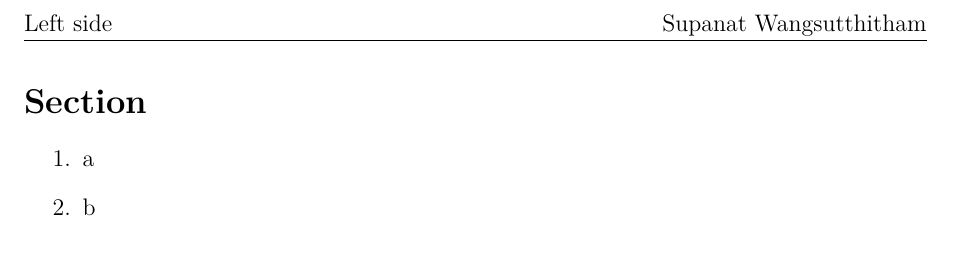
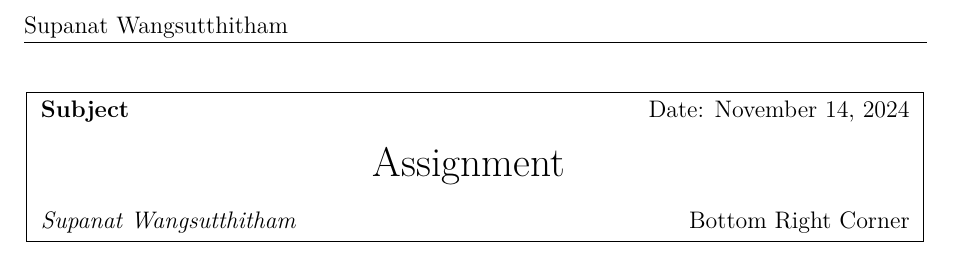
Before and after one commit to SupaJuke/latex-template, a LaTeX document (main.tex, which reads mystyle.sty): part of the page, cut so that both start at the same text. Compiled offline with pdfLaTeX.

Commit message:
feat: updated main.tex & style.sty -> mystyle.sty

```diff
--- a/main.tex
+++ b/main.tex
@@ -18,11 +28,5 @@
 
 \begin{document}
 % \maketitle
-\section*{Section}
-
-\begin{enumerate}
-  \item a
-  \item b
-\end{enumerate}
-
+\handout{Subject}{\today}{Supanat Wangsutthitham}{Bottom Right Corner}{Assignment}
 \end{document}
--- a/style.sty
+++ b/mystyle.sty
@@ -6,7 +6,7 @@
 % Edited by Supanat Wangsutthitham
 
 % Package name
-\ProvidesPackage{style}
+\ProvidesPackage{mystyle}
 
 % =============== Dependencies =============== %
 
@@ -31,10 +31,29 @@
 \usepackage{hyperref}
 \usepackage{lmodern}
 
-% =============== Page styling =============== %
+% =============== Page Layouts =============== %
 
-\pagestyle{fancy}
-\setlength{\headheight}{15pt}
+\setlength{\headheight}{20pt}
+
+% =============== Macros =============== %
+
+% === From Rico ===
+
+\newcommand{\handout}[5]{
+  \begin{center}
+    \noindent\framebox{
+      \begin{minipage}{\dimexpr\linewidth-5\fboxrule-5\fboxsep\relax}
+        \vspace{0.1em}
+        \hbox to \linewidth {\textbf{#1} \hfill Date: #2}
+        \vspace{1em}
+        \hbox to \linewidth {\hfill \LARGE #5 \hfill}
+        \vspace{1em}
+        \hbox to \linewidth {\emph{#3} \hfill #4}
+        \vspace{0.1em}
+      \end{minipage}
+    }
+  \end{center}
+}
 
 % ============================================ %
 
@@ -54,7 +73,8 @@
 \newcommand{\NDIV}{\nmid}
 
 % modular arithmetic
-\newcommand{\MOD}{\pmod}
+% \newcommand{\MOD}{\pmod}
+\newcommand{\Mod}[1]{\ \mathrm{mod}\ #1}
 
 % Number sets
 \newcommand{\N}{\mathbb N}        % Naturals
@@ -89,8 +109,10 @@
 \newcommand{\istep}{\proofheader{Inductive Step}:}
 
 % Macros for psuedocode
-\algnewcommand{\LineComment}[1]{\State $\blacktriangleright$ \textit{#1}}
+\algnewcommand{\LineComment}[1]{\State $\triangleright$ \textit{#1}}
 \algnewcommand{\SlashComment}[1]{\hfill {\footnotesize\bf //} #1}
+\algnewcommand{\Continue}{\State \textbf{continue}}
+\algnewcommand{\Break}{\State \textbf{break}}
 
 % Color for nodes (forest package)
 \definecolor{NodeStroke}{HTML}{4D4D99}
@@ -129,10 +151,15 @@
 % Philosophy Arguments
 \newcommand{\phlarg}[2]{#1 \hfill #2}
 
-% Macro for Solution
 \newenvironment{solution} {
   \begin{proof}[\underline{Solution}]
   }
   {
   \end{proof}
 }
+
+% Complexity Analysis
+\newcommand{\pr}[1]{ \text{Pr}\left[ #1 \right] }       % Probability (Pr)
+\newcommand{\opt}{ \text{OPT} }                         % Optimal
+\newcommand{\E}[1]{ \mathbb{E} \left[ #1 \right] }      % Expected Value
+\newcommand{\oh}[1]{ \mathcal{O} \left( #1 \right) }    % Big-oh notation
```
Also changed, not shown: main.tex (16 more changed lines), mystyle.sty (16 more changed lines).
